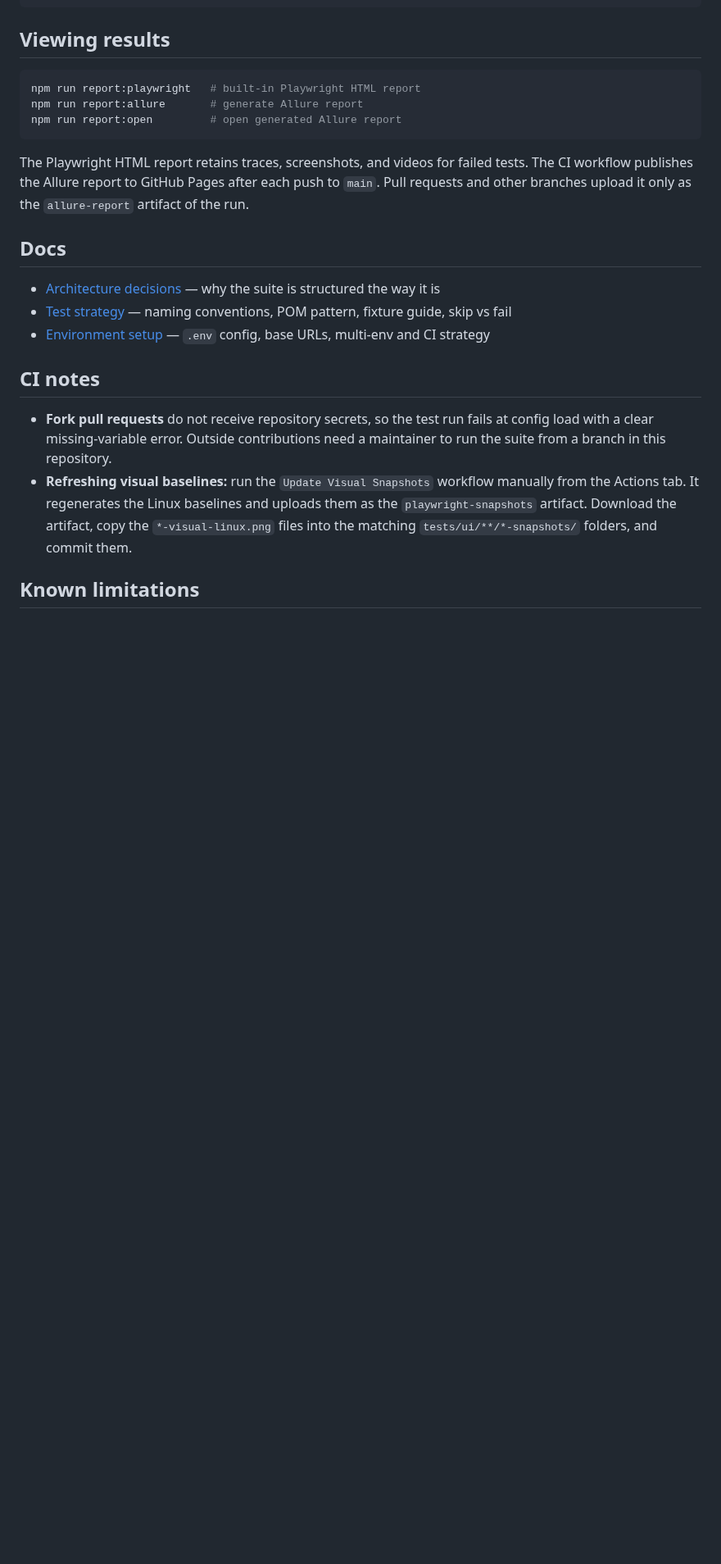
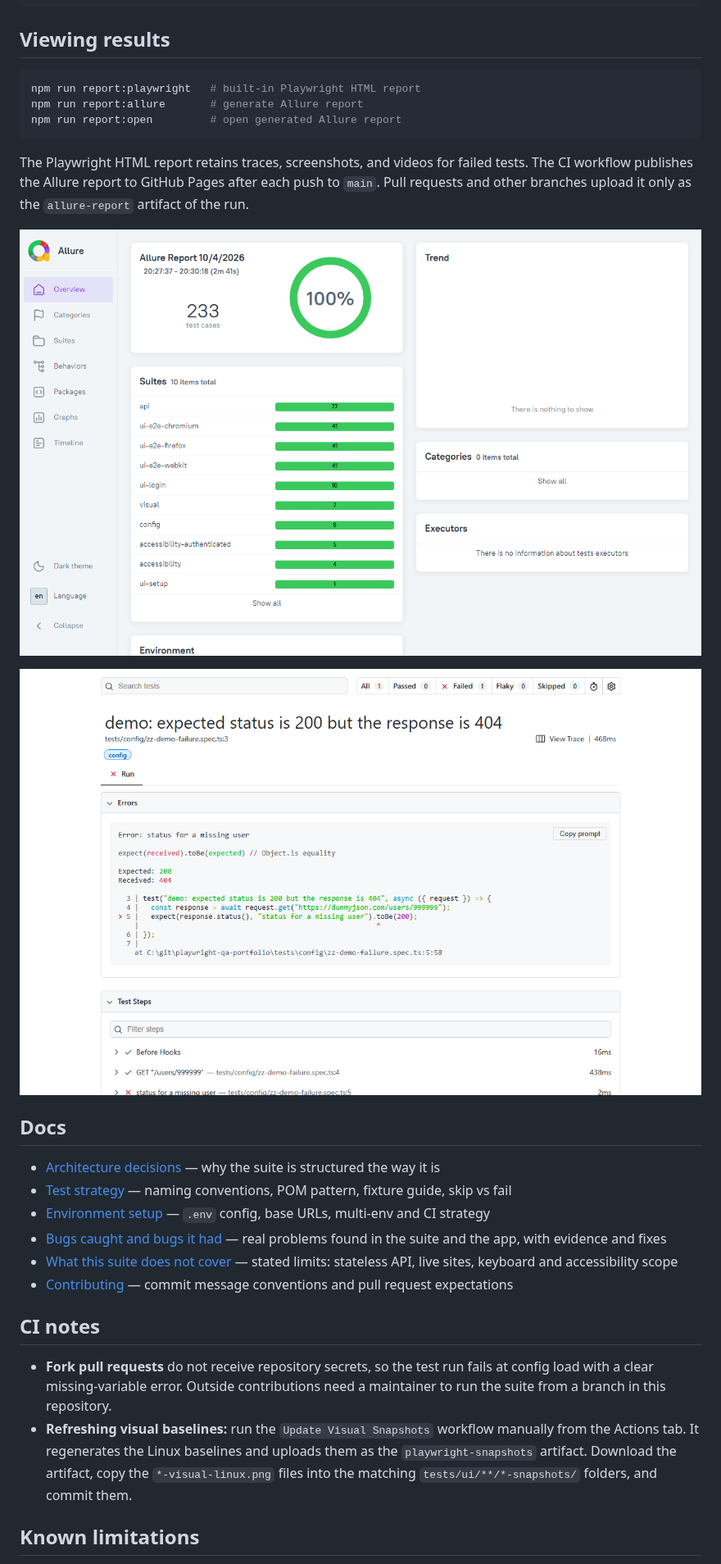
Before and after one commit to lodmaome/playwright-qa-portfolio, a Markdown page: README.md, the part around one of its changes. Shown at 82% size. GitHub-like rendering; pictures changed too: docs/images/allure-overview.png (added), docs/images/failing-test.png (added); blank space fills up the shorter version.

```diff
--- a/README.md
+++ b/README.md
@@ -71,11 +84,18 @@ tests. The CI workflow publishes the Allure report to GitHub Pages after each
 push to `main`. Pull requests and other branches upload it only as the
 `allure-report` artifact of the run.
 
+![Allure overview of the latest run on main](docs/images/allure-overview.png)
+
+![Playwright HTML report for a failing test (a deliberately failing demo test)](docs/images/failing-test.png)
+
 ## Docs
 
 - [Architecture decisions](docs/ARCHITECTURE.md) — why the suite is structured the way it is
 - [Test strategy](docs/TEST-STRATEGY.md) — naming conventions, POM pattern, fixture guide, skip vs fail
 - [Environment setup](docs/ENVIRONMENT.md) — `.env` config, base URLs, multi-env and CI strategy
+- [Bugs caught and bugs it had](docs/BUGS-CAUGHT.md) — real problems found in the suite and the app, with evidence and fixes
+- [What this suite does not cover](docs/NOT-COVERED.md) — stated limits: stateless API, live sites, keyboard and accessibility scope
+- [Contributing](CONTRIBUTING.md) — commit message conventions and pull request expectations
 
 ## CI notes
 
```
Also changed, not shown: other parts of README.md (+18 -5 lines).
